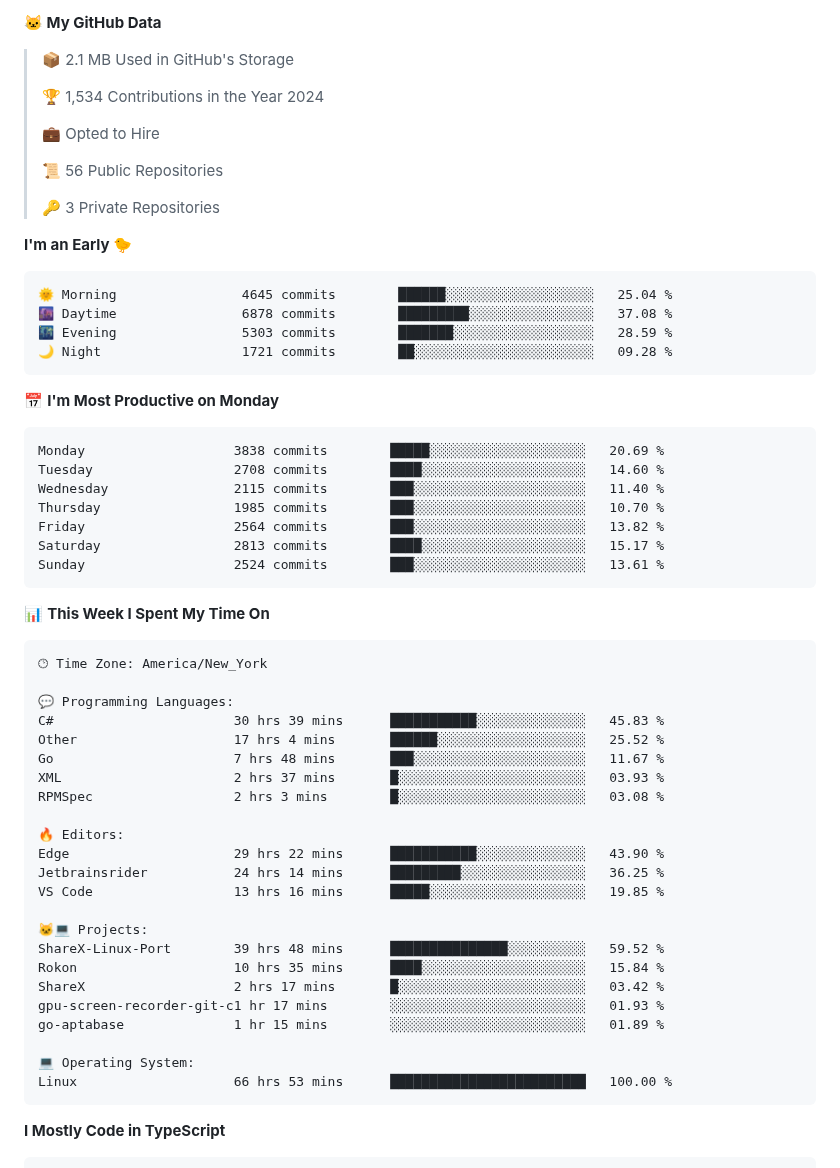
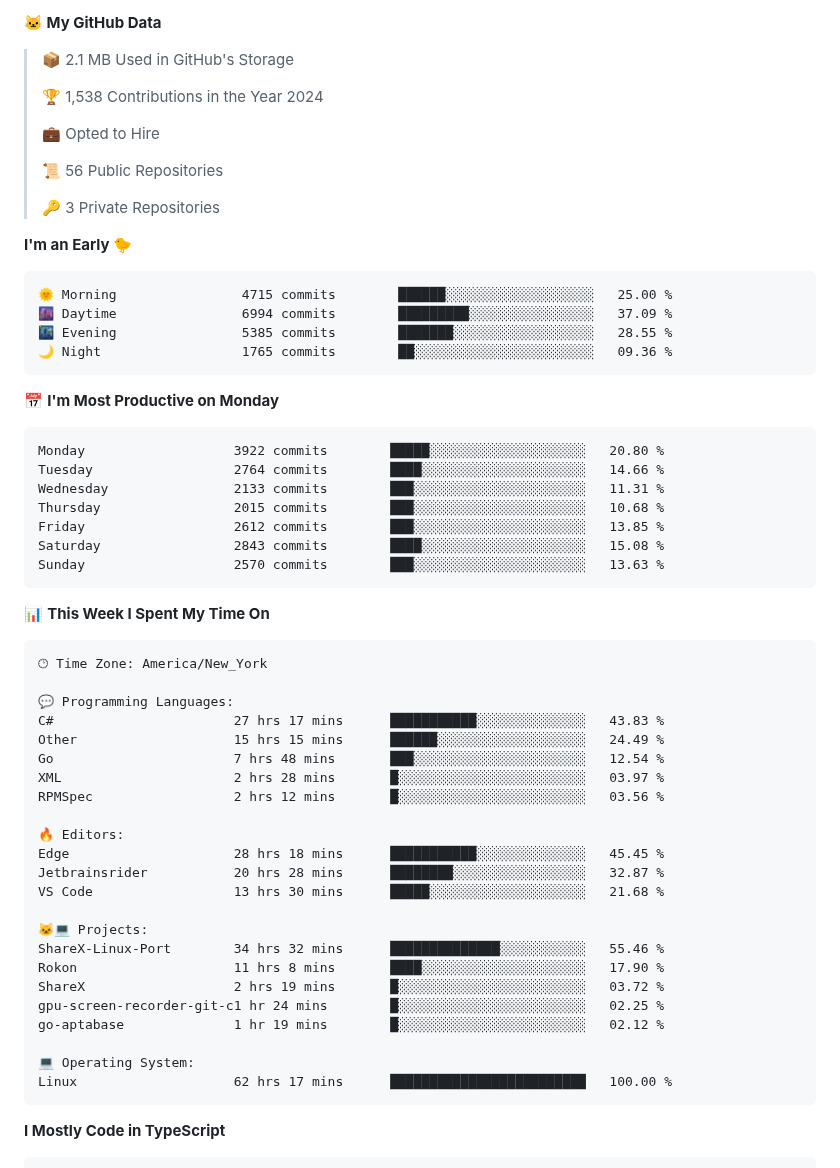
Before and after one commit to BrycensRanch/BrycensRanch, a Markdown page: README.md, the part around one of its changes. GitHub-like rendering.

Commit message:
Updated with Dev Metrics

````diff
--- a/README.md
+++ b/README.md
@@ -51,7 +51,7 @@ It all started from a simple Discord bot and me being a cheapskate. Look at me n
 
 > 📦 2.1 MB Used in GitHub's Storage
  >
-> 🏆 1,534 Contributions in the Year 2024
+> 🏆 1,538 Contributions in the Year 2024
  >
 > 💼 Opted to Hire
  >
@@ -62,21 +62,21 @@ It all started from a simple Discord bot and me being a cheapskate. Look at me n
 **I'm an Early 🐤**
 
 ```text
-🌞 Morning                4645 commits        ██████░░░░░░░░░░░░░░░░░░░   25.04 %
-🌆 Daytime                6878 commits        █████████░░░░░░░░░░░░░░░░   37.08 %
-🌃 Evening                5303 commits        ███████░░░░░░░░░░░░░░░░░░   28.59 %
-🌙 Night                  1721 commits        ██░░░░░░░░░░░░░░░░░░░░░░░   09.28 %
+🌞 Morning                4715 commits        ██████░░░░░░░░░░░░░░░░░░░   25.00 %
+🌆 Daytime                6994 commits        █████████░░░░░░░░░░░░░░░░   37.09 %
+🌃 Evening                5385 commits        ███████░░░░░░░░░░░░░░░░░░   28.55 %
+🌙 Night                  1765 commits        ██░░░░░░░░░░░░░░░░░░░░░░░   09.36 %
 ```
 📅 **I'm Most Productive on Monday**
 
 ```text
-Monday                   3838 commits        █████░░░░░░░░░░░░░░░░░░░░   20.69 %
-Tuesday                  2708 commits        ████░░░░░░░░░░░░░░░░░░░░░   14.60 %
-Wednesday                2115 commits        ███░░░░░░░░░░░░░░░░░░░░░░   11.40 %
-Thursday                 1985 commits        ███░░░░░░░░░░░░░░░░░░░░░░   10.70 %
-Friday                   2564 commits        ███░░░░░░░░░░░░░░░░░░░░░░   13.82 %
-Saturday                 2813 commits        ████░░░░░░░░░░░░░░░░░░░░░   15.17 %
-Sunday                   2524 commits        ███░░░░░░░░░░░░░░░░░░░░░░   13.61 %
+Monday                   3922 commits        █████░░░░░░░░░░░░░░░░░░░░   20.80 %
+Tuesday                  2764 commits        ████░░░░░░░░░░░░░░░░░░░░░   14.66 %
+Wednesday                2133 commits        ███░░░░░░░░░░░░░░░░░░░░░░   11.31 %
+Thursday                 2015 commits        ███░░░░░░░░░░░░░░░░░░░░░░   10.68 %
+Friday                   2612 commits        ███░░░░░░░░░░░░░░░░░░░░░░   13.85 %
+Saturday                 2843 commits        ████░░░░░░░░░░░░░░░░░░░░░   15.08 %
+Sunday                   2570 commits        ███░░░░░░░░░░░░░░░░░░░░░░   13.63 %
 ```
 
 
@@ -86,26 +86,26 @@ Sunday                   2524 commits        ███░░░░░░░░
 🕑︎ Time Zone: America/New_York
 
 💬 Programming Languages:
-C#                       30 hrs 39 mins      ███████████░░░░░░░░░░░░░░   45.83 %
-Other                    17 hrs 4 mins       ██████░░░░░░░░░░░░░░░░░░░   25.52 %
-Go                       7 hrs 48 mins       ███░░░░░░░░░░░░░░░░░░░░░░   11.67 %
-XML                      2 hrs 37 mins       █░░░░░░░░░░░░░░░░░░░░░░░░   03.93 %
-RPMSpec                  2 hrs 3 mins        █░░░░░░░░░░░░░░░░░░░░░░░░   03.08 %
+C#                       27 hrs 17 mins      ███████████░░░░░░░░░░░░░░   43.83 %
+Other                    15 hrs 15 mins      ██████░░░░░░░░░░░░░░░░░░░   24.49 %
+Go                       7 hrs 48 mins       ███░░░░░░░░░░░░░░░░░░░░░░   12.54 %
+XML                      2 hrs 28 mins       █░░░░░░░░░░░░░░░░░░░░░░░░   03.97 %
+RPMSpec                  2 hrs 12 mins       █░░░░░░░░░░░░░░░░░░░░░░░░   03.56 %
 
 🔥 Editors:
-Edge                     29 hrs 22 mins      ███████████░░░░░░░░░░░░░░   43.90 %
-Jetbrainsrider           24 hrs 14 mins      █████████░░░░░░░░░░░░░░░░   36.25 %
-VS Code                  13 hrs 16 mins      █████░░░░░░░░░░░░░░░░░░░░   19.85 %
+Edge                     28 hrs 18 mins      ███████████░░░░░░░░░░░░░░   45.45 %
+Jetbrainsrider           20 hrs 28 mins      ████████░░░░░░░░░░░░░░░░░   32.87 %
+VS Code                  13 hrs 30 mins      █████░░░░░░░░░░░░░░░░░░░░   21.68 %
 
 🐱‍💻 Projects:
-ShareX-Linux-Port        39 hrs 48 mins      ███████████████░░░░░░░░░░   59.52 %
-Rokon                    10 hrs 35 mins      ████░░░░░░░░░░░░░░░░░░░░░   15.84 %
-ShareX                   2 hrs 17 mins       █░░░░░░░░░░░░░░░░░░░░░░░░   03.42 %
-gpu-screen-recorder-git-c1 hr 17 mins        ░░░░░░░░░░░░░░░░░░░░░░░░░   01.93 %
-go-aptabase              1 hr 15 mins        ░░░░░░░░░░░░░░░░░░░░░░░░░   01.89 %
+ShareX-Linux-Port        34 hrs 32 mins      ██████████████░░░░░░░░░░░   55.46 %
+Rokon                    11 hrs 8 mins       ████░░░░░░░░░░░░░░░░░░░░░   17.90 %
+ShareX                   2 hrs 19 mins       █░░░░░░░░░░░░░░░░░░░░░░░░   03.72 %
+gpu-screen-recorder-git-c1 hr 24 mins        █░░░░░░░░░░░░░░░░░░░░░░░░   02.25 %
+go-aptabase              1 hr 19 mins        █░░░░░░░░░░░░░░░░░░░░░░░░   02.12 %
 
 💻 Operating System:
-Linux                    66 hrs 53 mins      █████████████████████████   100.00 %
+Linux                    62 hrs 17 mins      █████████████████████████   100.00 %
 ```
 
 **I Mostly Code in TypeScript**
````
Also changed, not shown: other parts of README.md (+2 -2 lines), assets/bar_graph.png.
